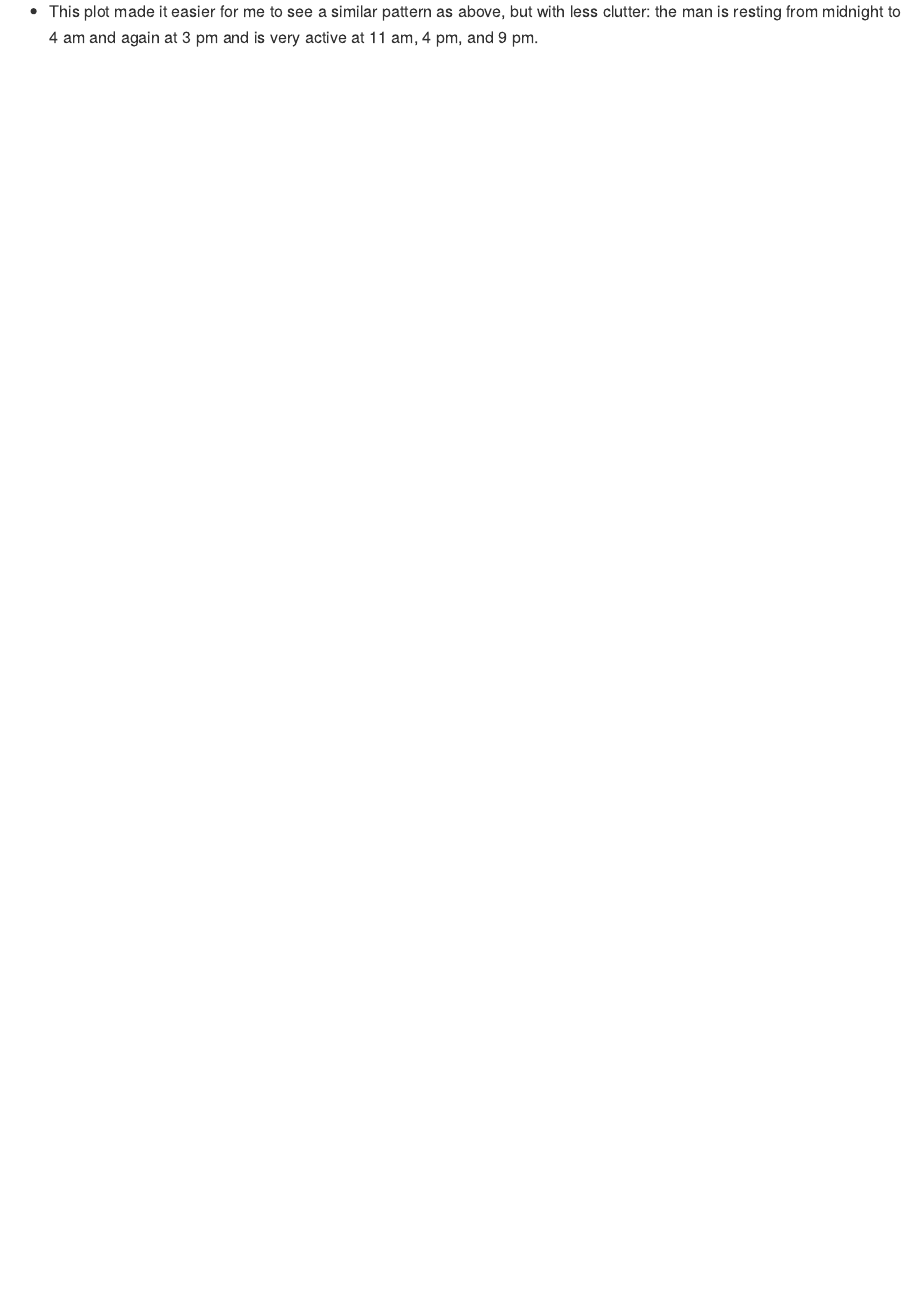
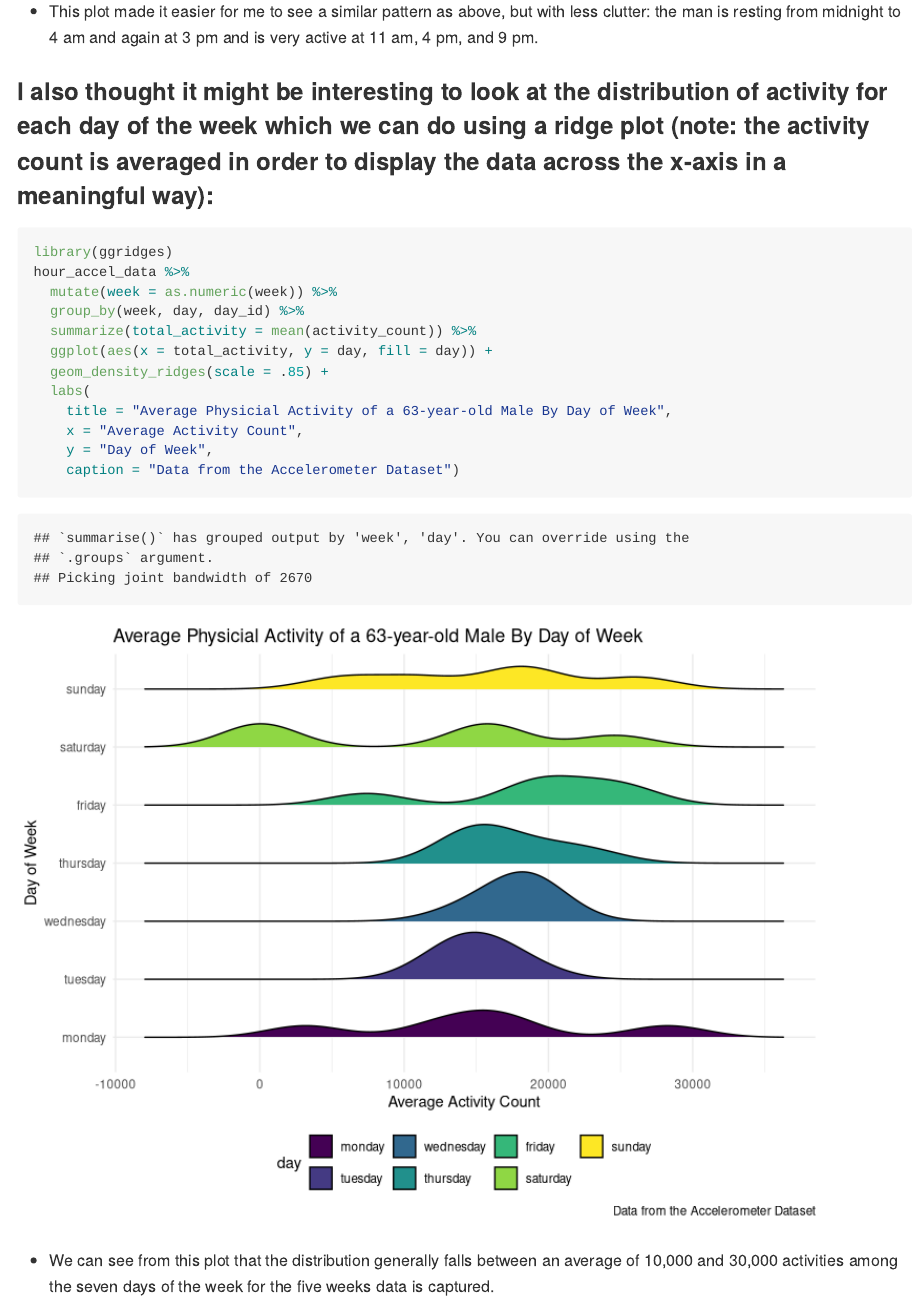
Before and after one commit to kodiaksoled1/p8105_hw3_as5769, an R Markdown document (p8105_hw3_10142019.Rmd): the page in a window 1100 px wide, from 3240 px down. Rendered offline with R 4.5, knitr and Pandoc, with nearby package versions; some code elsewhere in the file could not run offline; long lines of code are wrapped; column names are cleaned by a stand-in for the janitor package.

Commit message:
Creating another plot of density ridges to get another perspective on the data

````diff
--- a/p8105_hw3_10142019.Rmd
+++ b/p8105_hw3_10142019.Rmd
@@ -532,3 +532,22 @@ hour_accel_data %>%
 ```
 
 * This plot made it easier for me to see a similar pattern as above, but with less clutter: the man is resting from midnight to 4 am and again at 3 pm and is very active at 11 am, 4 pm, and 9 pm.
+
+### I also thought it might be interesting to look at the distribution of activity for each day of the week which we can do using a ridge plot (note: the activity count is averaged in order to display the data across the x-axis in a meaningful way):
+
+```{r}
+library(ggridges)
+hour_accel_data %>%
+  mutate(week = as.numeric(week)) %>%
+  group_by(week, day, day_id) %>%
+  summarize(total_activity = mean(activity_count)) %>%
+  ggplot(aes(x = total_activity, y = day, fill = day)) +
+  geom_density_ridges(scale = .85) +
+  labs(
+    title = "Average Physicial Activity of a 63-year-old Male By Day of Week",
+    x = "Average Activity Count",
+    y = "Day of Week",
+    caption = "Data from the Accelerometer Dataset")
+```
+
+* We can see from this plot that the distribution generally falls between an average of 10,000 and 30,000 activities among the seven days of the week for the five weeks data is captured.
````
Also changed, not shown: p8105_hw3_10142019.md, p8105_hw3_10142019_files/figure-gfm/unnamed-chunk-22-1.png (added).
